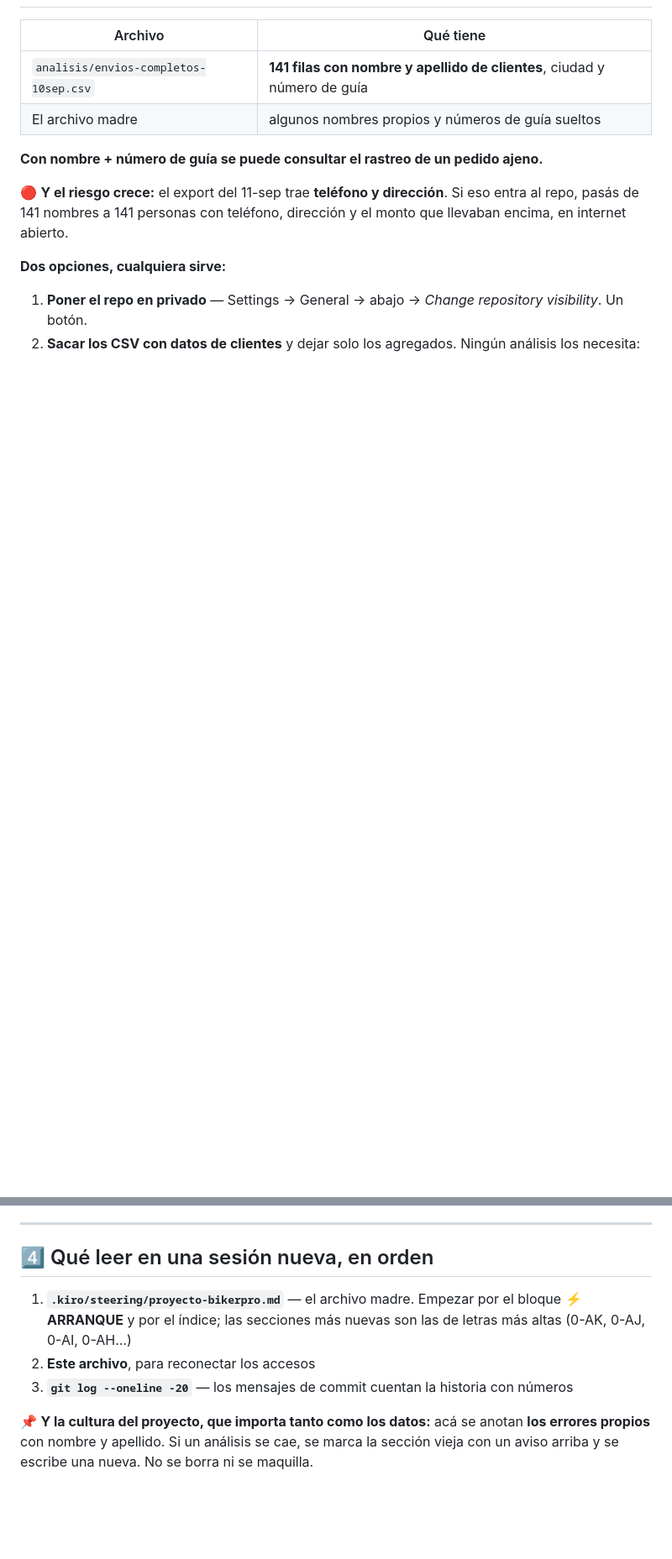
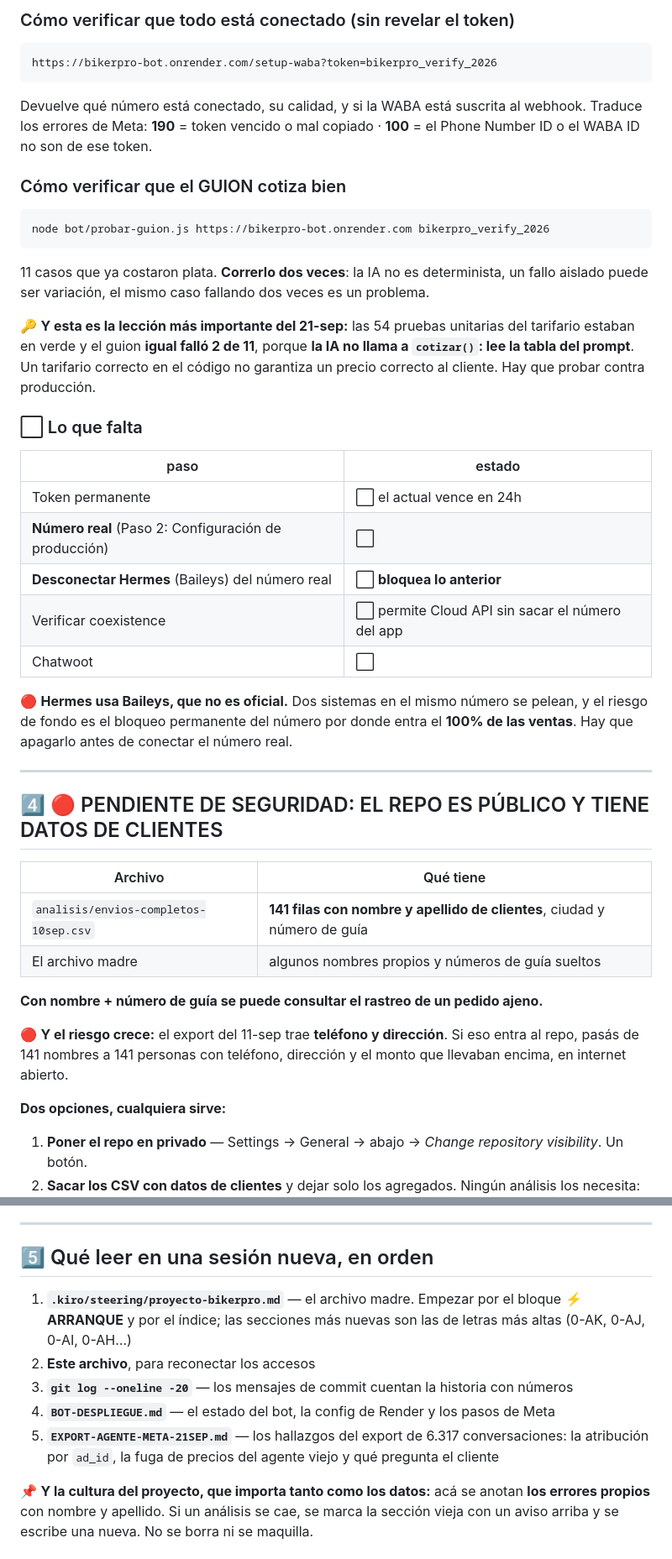
Before and after one commit to mtavera99/impermeables, a Markdown page: ACCESOS-Y-RECUPERACION.md, 2 parts joined by grey strips. Shown at 84% size. Drawn GitHub-style; blank space fills up the shorter version.

````diff
--- a/ACCESOS-Y-RECUPERACION.md
+++ b/ACCESOS-Y-RECUPERACION.md
@@ -131,3 +191,44 @@ valor_comercial · estado_del_envio · fecha_actualizacion · aplica_contrapago
+### Cómo verificar que todo está conectado (sin revelar el token)
+
+```
+https://bikerpro-bot.onrender.com/setup-waba?token=bikerpro_verify_2026
+```
+
+Devuelve qué número está conectado, su calidad, y si la WABA está suscrita al
+webhook. Traduce los errores de Meta: **190** = token vencido o mal copiado ·
+**100** = el Phone Number ID o el WABA ID no son de ese token.
+
+### Cómo verificar que el GUION cotiza bien
+
+```bash
+node bot/probar-guion.js https://bikerpro-bot.onrender.com bikerpro_verify_2026
+```
+
+11 casos que ya costaron plata. **Correrlo dos veces**: la IA no es determinista,
+un fallo aislado puede ser variación, el mismo caso fallando dos veces es un problema.
+
+🔑 **Y esta es la lección más importante del 21-sep:** las 54 pruebas unitarias del
+tarifario estaban en verde y el guion **igual falló 2 de 11**, porque **la IA no llama
+a `cotizar()`: lee la tabla del prompt**. Un tarifario correcto en el código no
+garantiza un precio correcto al cliente. Hay que probar contra producción.
+
+### ⬜ Lo que falta
+
+| paso | estado |
+|---|---|
+| Token permanente | ⬜ el actual vence en 24h |
+| **Número real** (Paso 2: Configuración de producción) | ⬜ |
+| **Desconectar Hermes** (Baileys) del número real | ⬜ **bloquea lo anterior** |
+| Verificar coexistence | ⬜ permite Cloud API sin sacar el número del app |
+| Chatwoot | ⬜ |
+
+🔴 **Hermes usa Baileys, que no es oficial.** Dos sistemas en el mismo número se
+pelean, y el riesgo de fondo es el bloqueo permanente del número por donde entra el
+**100% de las ventas**. Hay que apagarlo antes de conectar el número real.
+
+---
+
+## 4️⃣ 🔴 PENDIENTE DE SEGURIDAD: EL REPO ES PÚBLICO Y TIENE DATOS DE CLIENTES
 
 | Archivo | Qué tiene |
 |---|---|
@@ -152,12 +253,15 @@ Meta, sin pasar por git.**
 
 ---
 
-## 4️⃣ Qué leer en una sesión nueva, en orden
+## 5️⃣ Qué leer en una sesión nueva, en orden
 
 1. **`.kiro/steering/proyecto-bikerpro.md`** — el archivo madre. Empezar por el bloque **⚡ ARRANQUE** y
    por el índice; las secciones más nuevas son las de letras más altas (0-AK, 0-AJ, 0-AI, 0-AH…)
 2. **Este archivo**, para reconectar los accesos
 3. **`git log --oneline -20`** — los mensajes de commit cuentan la historia con números
+4. **`BOT-DESPLIEGUE.md`** — el estado del bot, la config de Render y los pasos de Meta
+5. **`EXPORT-AGENTE-META-21SEP.md`** — los hallazgos del export de 6.317 conversaciones:
+   la atribución por `ad_id`, la fuga de precios del agente viejo y qué pregunta el cliente
 
 📌 **Y la cultura del proyecto, que importa tanto como los datos:** acá se anotan **los errores
 propios** con nombre y apellido. Si un análisis se cae, se marca la sección vieja con un aviso arriba
````
Also changed, not shown: other parts of ACCESOS-Y-RECUPERACION.md (+61 -1 lines).
